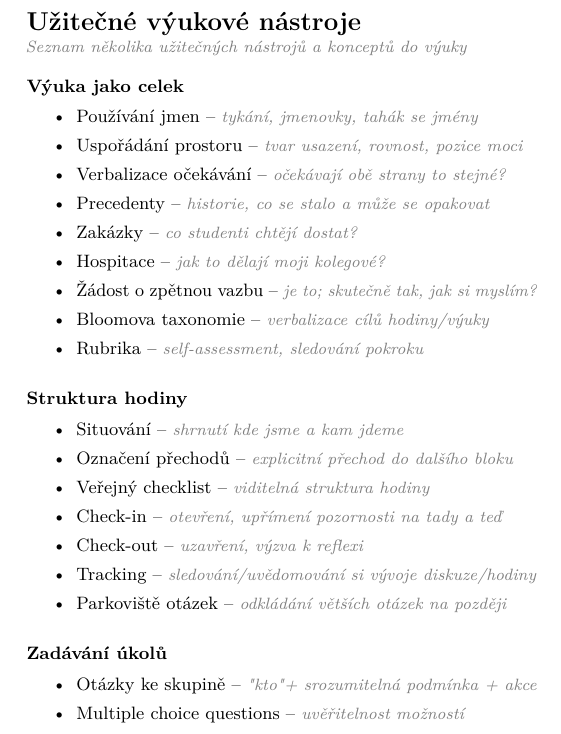
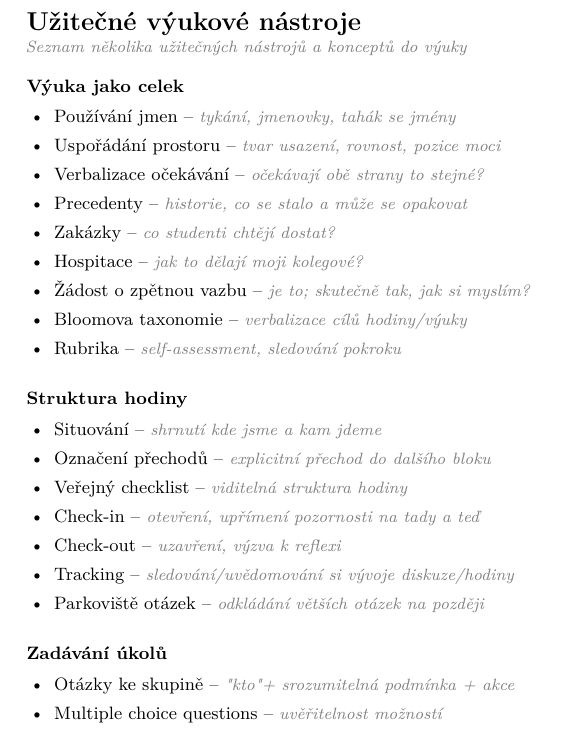
Before and after one commit to teaching-lab/reflective-diary, a LaTeX book (cs/diary.tex, which reads cs/outro.tex): part of page 46 of 52, cut so that both start at the same text. Compiled offline with pdfLaTeX.

Commit message:
Improve itemize in CS version as well

```diff
--- a/cs/outro.tex
+++ b/cs/outro.tex
@@ -82,7 +82,7 @@ Odpovídá obsah mojí výuky tomu, co chci naučit?}
 
 \section*{Výuka jako celek}
 
-\begin{itemize}
+\begin{itemize}[leftmargin=1.5em]
 \item Používání jmen -- \note{tykání, jmenovky, tahák se jmény}
 \item Uspořádání prostoru -- \note{tvar usazení, rovnost, pozice moci}
 \item Verbalizace očekávání -- \note{očekávají obě strany to stejné?}
@@ -96,7 +96,7 @@ Odpovídá obsah mojí výuky tomu, co chci naučit?}
 
 \section*{Struktura hodiny}
 
-\begin{itemize}
+\begin{itemize}[leftmargin=1.5em]
 \item Situování -- \note{shrnutí kde jsme a kam jdeme}
 \item Označení přechodů -- \note{explicitní přechod do dalšího bloku}
 \item Veřejný checklist -- \note{viditelná struktura hodiny}
```
Also changed, not shown: cs/outro.tex (6 more changed lines).
